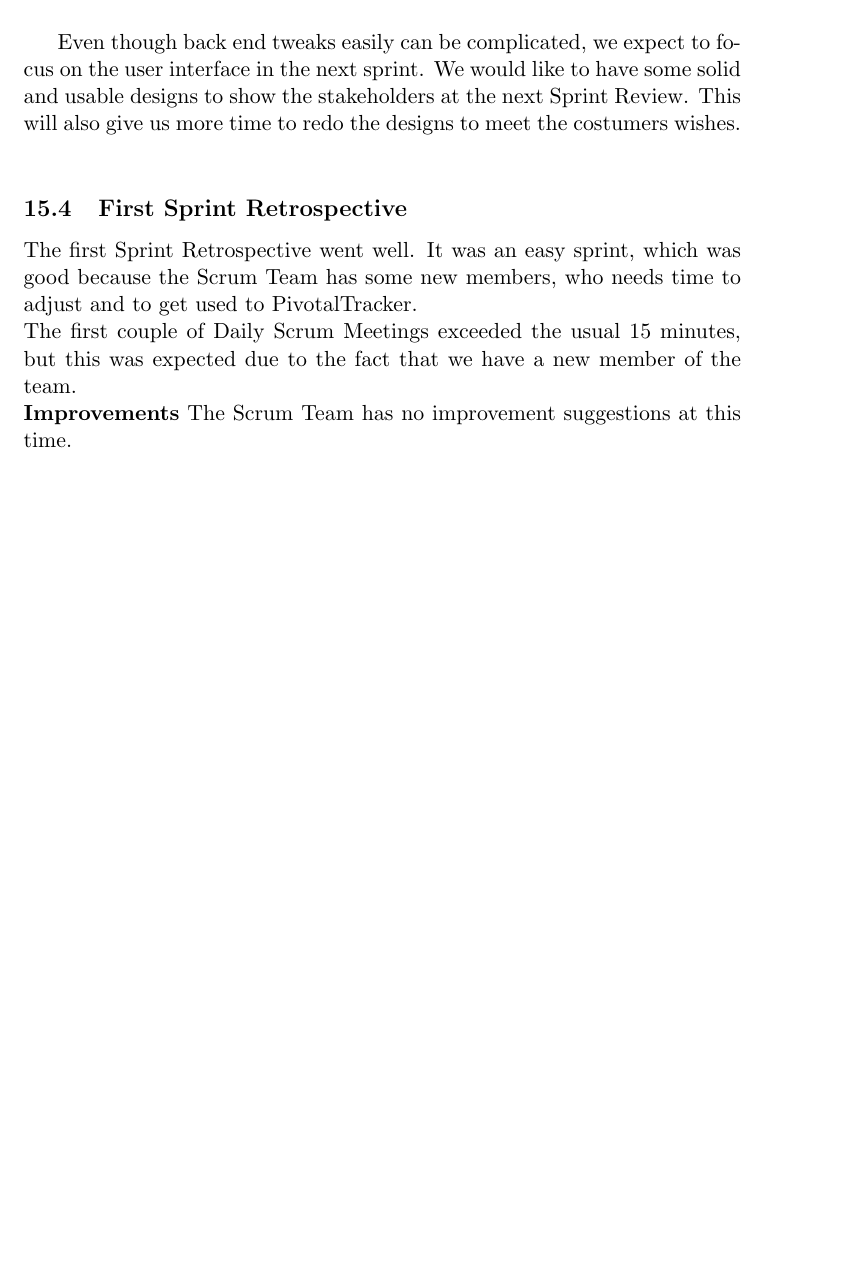
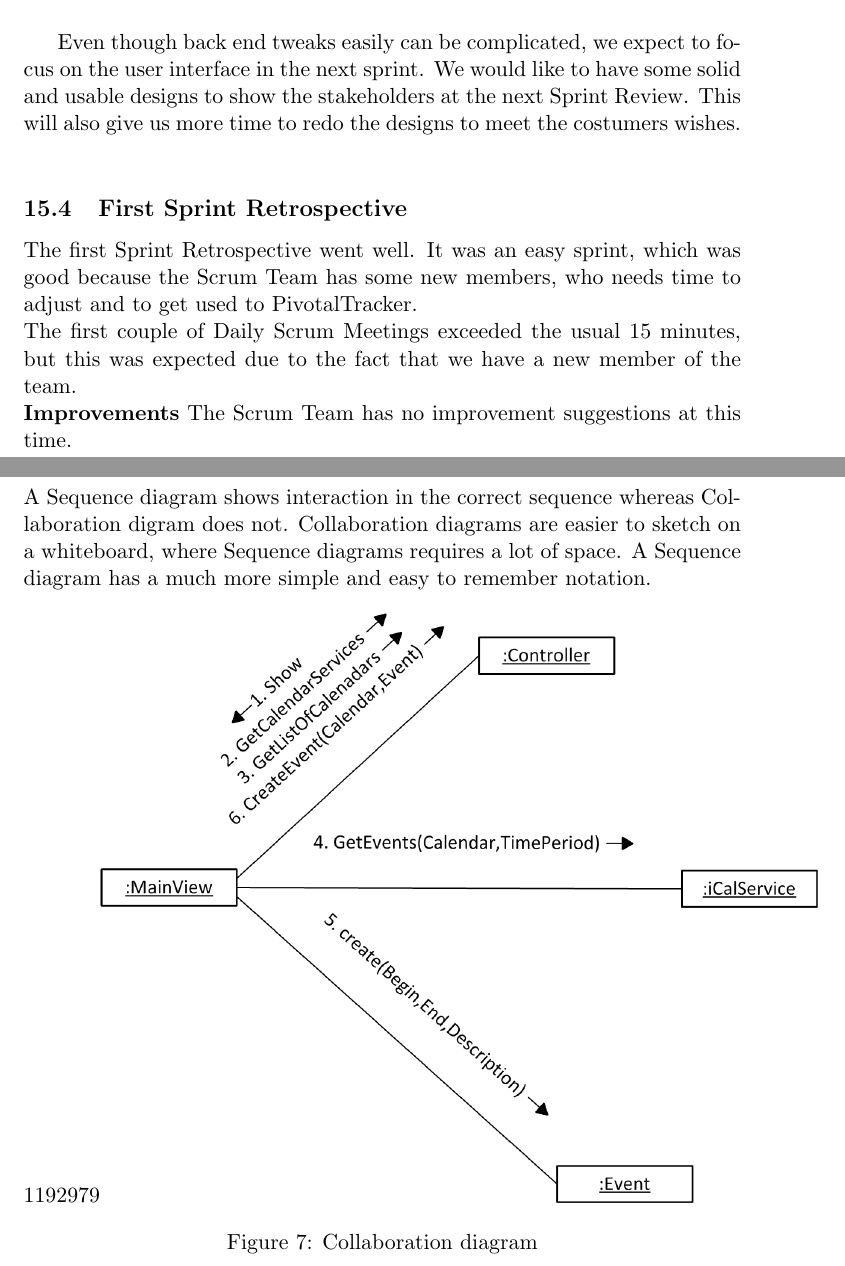
Before and after one commit to ButterFree/TeX, a LaTeX document (Main.tex, which reads texts/Collaboration.tex): part of page 19 of 19 before the commit and two parts of pages 19 and 20 of 20 after it, the two joined at a grey line, cut so that both start at the same text, the shorter picture padded with empty space. Compiled offline with pdfLaTeX.

Commit message:
Rehand-in

```diff
--- /dev/null
+++ b/texts/Collaboration.tex
@@ -0,0 +1,10 @@
+\section{Collaboration Diagram}
+A Sequence diagram shows interaction in the correct sequence whereas Collaboration digram does not.
+Collaboration diagrams are easier to sketch on a whiteboard, where Sequence diagrams requires a lot of space.
+A Sequence diagram has a much more simple and easy to remember notation.
+
+\begin{figure}[h!]
+  \includegraphics[width=\textwidth,natwidth=1192,natheight=979]{illustrations/CollaborationDiagram.png}
+  \caption{Collaboration diagram}
+\end{figure}
+\newpage
```
Also changed, not shown: Main.tex (+1 -0 lines).
